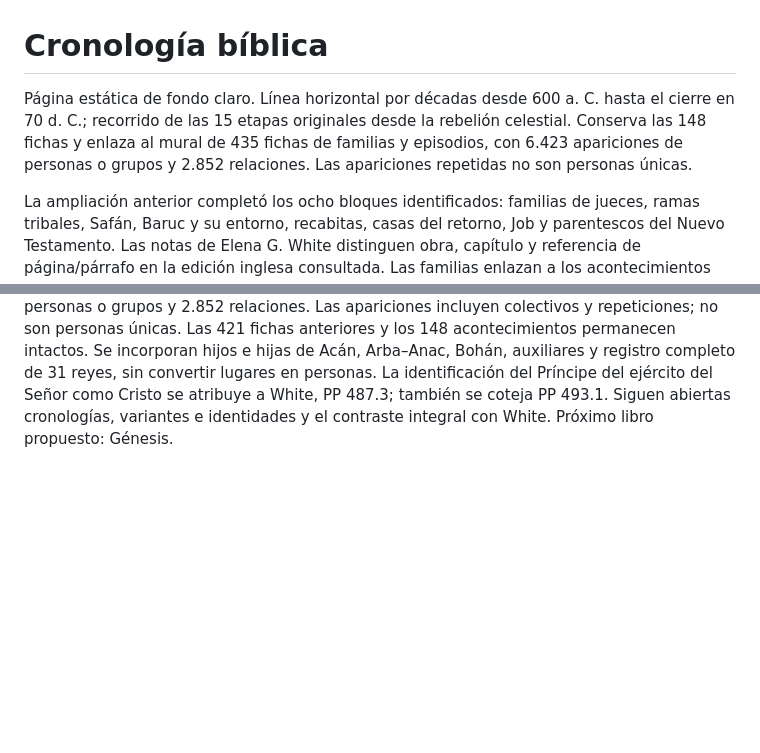
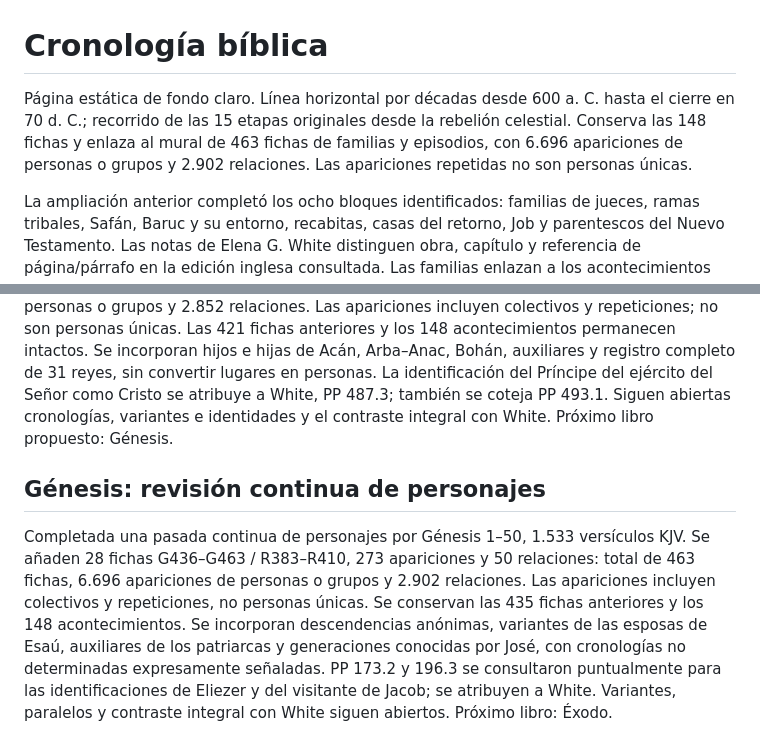
Before and after one commit to juanestradafalla-dev/linea-cronologica-biblica, a Markdown page: README.md, 2 parts joined by grey strips. Rendered like a GitHub page; blank space fills up the shorter version.

Commit message:
Documentar revisión continua de personajes de Génesis

```diff
--- a/README.md
+++ b/README.md
@@ -1,6 +1,6 @@
 # Cronología bíblica
 
-Página estática de fondo claro. Línea horizontal por décadas desde 600 a. C. hasta el cierre en 70 d. C.; recorrido de las 15 etapas originales desde la rebelión celestial. Conserva las 148 fichas y enlaza al mural de 435 fichas de familias y episodios, con 6.423 apariciones de personas o grupos y 2.852 relaciones. Las apariciones repetidas no son personas únicas.
+Página estática de fondo claro. Línea horizontal por décadas desde 600 a. C. hasta el cierre en 70 d. C.; recorrido de las 15 etapas originales desde la rebelión celestial. Conserva las 148 fichas y enlaza al mural de 463 fichas de familias y episodios, con 6.696 apariciones de personas o grupos y 2.902 relaciones. Las apariciones repetidas no son personas únicas.
 
 La ampliación anterior completó los ocho bloques identificados: familias de jueces, ramas tribales, Safán, Baruc y su entorno, recabitas, casas del retorno, Job y parentescos del Nuevo Testamento. Las notas de Elena G. White distinguen obra, capítulo y referencia de página/párrafo en la edición inglesa consultada. Las familias enlazan a los acontecimientos relacionados y las fichas de acontecimientos permiten regresar a esas familias. El catálogo descargable documenta la cobertura y las incertidumbres.
 
@@ -98,3 +98,8 @@ Completada una pasada bíblica de personajes por los cuatro capítulos y 85 vers
 ## Josué: cotejo de personajes de los veinticuatro capítulos
 
 Completada una pasada bíblica de personajes por los 24 capítulos y 658 versículos de Josué en la KJV aportada, con dos versículos adicionales de paralelos. Se añaden 14 fichas G422–G435 / R369–R382, 178 apariciones y siete relaciones. Total: 435 fichas, 6.423 apariciones de personas o grupos y 2.852 relaciones. Las apariciones incluyen colectivos y repeticiones; no son personas únicas. Las 421 fichas anteriores y los 148 acontecimientos permanecen intactos. Se incorporan hijos e hijas de Acán, Arba–Anac, Bohán, auxiliares y registro completo de 31 reyes, sin convertir lugares en personas. La identificación del Príncipe del ejército del Señor como Cristo se atribuye a White, PP 487.3; también se coteja PP 493.1. Siguen abiertas cronologías, variantes e identidades y el contraste integral con White. Próximo libro propuesto: Génesis.
+
+
+## Génesis: revisión continua de personajes
+
+Completada una pasada continua de personajes por Génesis 1–50, 1.533 versículos KJV. Se añaden 28 fichas G436–G463 / R383–R410, 273 apariciones y 50 relaciones: total de 463 fichas, 6.696 apariciones de personas o grupos y 2.902 relaciones. Las apariciones incluyen colectivos y repeticiones, no personas únicas. Se conservan las 435 fichas anteriores y los 148 acontecimientos. Se incorporan descendencias anónimas, variantes de las esposas de Esaú, auxiliares de los patriarcas y generaciones conocidas por José, con cronologías no determinadas expresamente señaladas. PP 173.2 y 196.3 se consultaron puntualmente para las identificaciones de Eliezer y del visitante de Jacob; se atribuyen a White. Variantes, paralelos y contraste integral con White siguen abiertos. Próximo libro: Éxodo.
```
